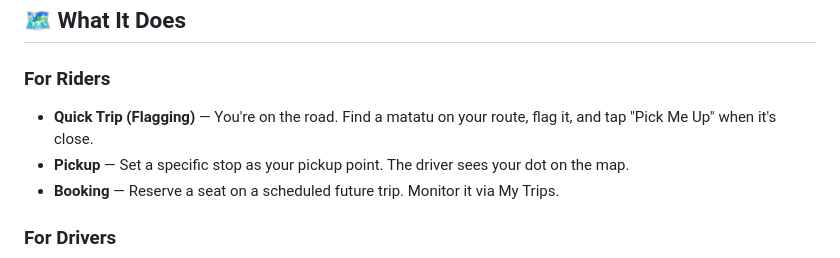
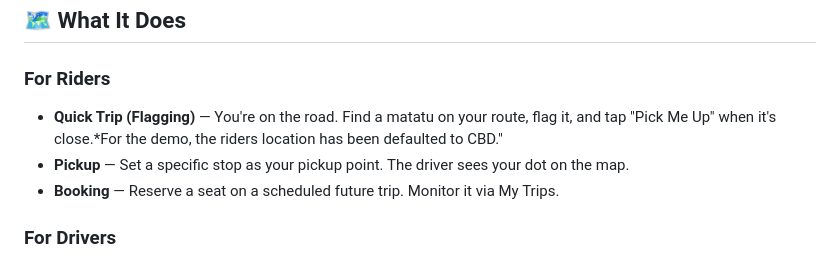
Before and after one commit to Mutisya18/sema, a Markdown page: README.md, the part around the change. Drawn GitHub-style.

```diff
--- a/README.md
+++ b/README.md
@@ -7,7 +7,7 @@ Sema is a real-time matatu hailing and booking platform built for Nairobi. It co
 ## 🗺️ What It Does
 
 ### For Riders
-- **Quick Trip (Flagging)** — You're on the road. Find a matatu on your route, flag it, and tap "Pick Me Up" when it's close.
+- **Quick Trip (Flagging)** — You're on the road. Find a matatu on your route, flag it, and tap "Pick Me Up" when it's close.*For the demo, the riders location has been defaulted to CBD."
 - **Pickup** — Set a specific stop as your pickup point. The driver sees your dot on the map.
 - **Booking** — Reserve a seat on a scheduled future trip. Monitor it via My Trips.
 
```
